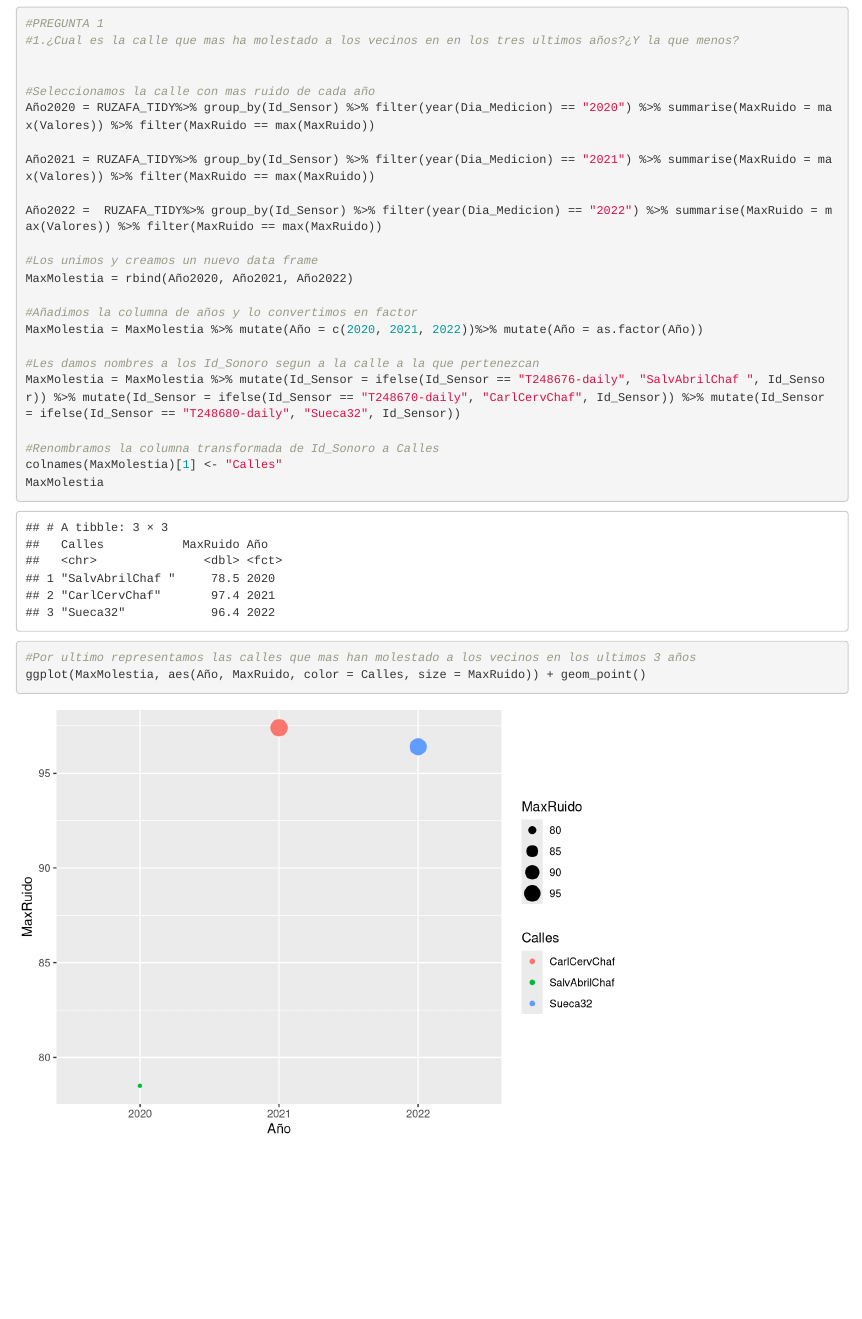
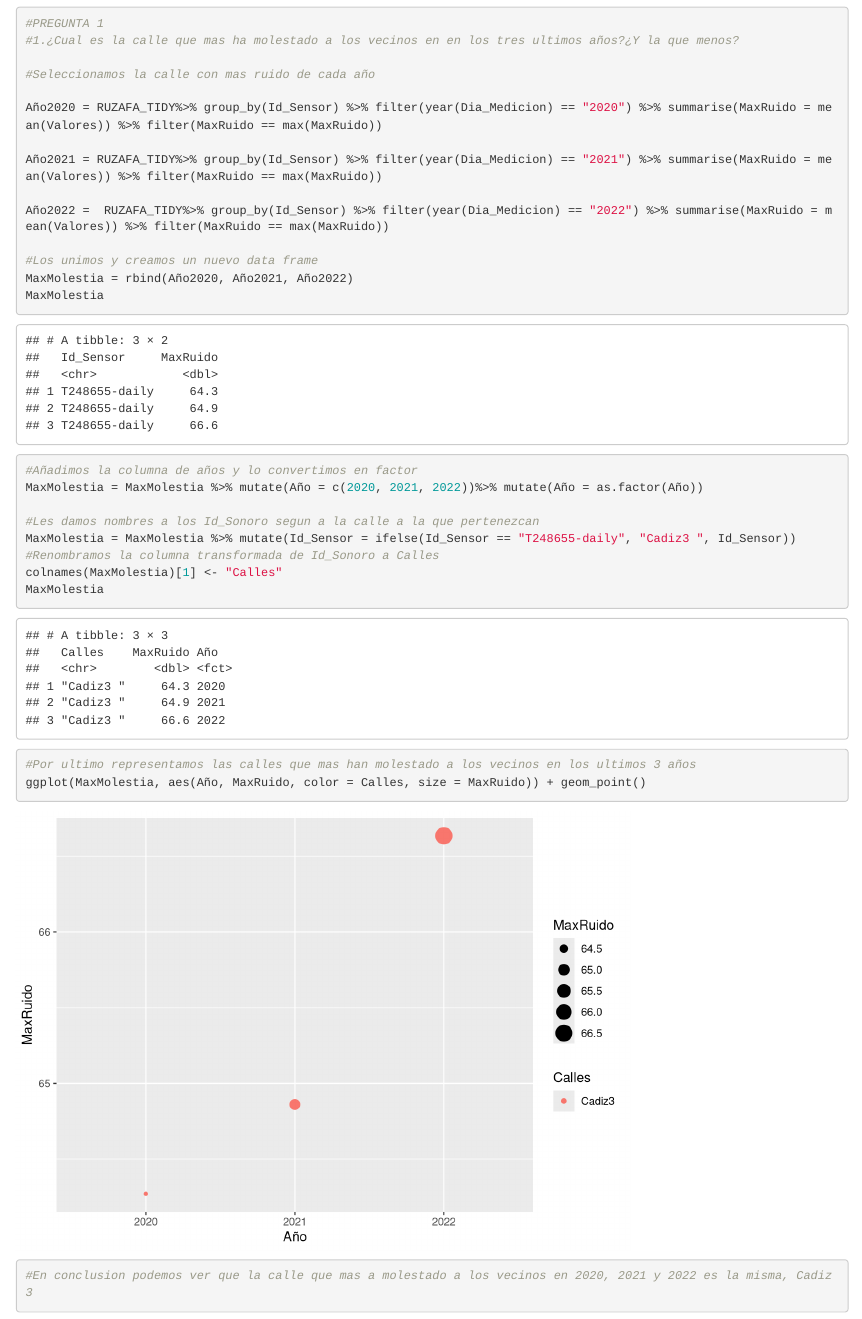
Before and after one commit to sermacas/ProyectoTD2022, an R Markdown document (MiniProyecto.Rmd): the page in a window 1100 px wide, from 6550 px down. Rendered offline with R 4.5, knitr and Pandoc, with nearby package versions.

Commit message:
Pregunta 1

````diff
--- a/MiniProyecto.Rmd
+++ b/MiniProyecto.Rmd
@@ -140,23 +140,22 @@ PUNTO 6
 #PREGUNTA 1
 #1.¿Cual es la calle que mas ha molestado a los vecinos en en los tres ultimos años?¿Y la que menos?
 
+#Seleccionamos la calle con mas ruido de cada año
 
-#Seleccionamos la calle con mas ruido de cada año
-Año2020 = RUZAFA_TIDY%>% group_by(Id_Sensor) %>% filter(year(Dia_Medicion) == "2020") %>% summarise(MaxRuido = max(Valores)) %>% filter(MaxRuido == max(MaxRuido))
+Año2020 = RUZAFA_TIDY%>% group_by(Id_Sensor) %>% filter(year(Dia_Medicion) == "2020") %>% summarise(MaxRuido = mean(Valores)) %>% filter(MaxRuido == max(MaxRuido))
 
-Año2021 = RUZAFA_TIDY%>% group_by(Id_Sensor) %>% filter(year(Dia_Medicion) == "2021") %>% summarise(MaxRuido = max(Valores)) %>% filter(MaxRuido == max(MaxRuido))
+Año2021 = RUZAFA_TIDY%>% group_by(Id_Sensor) %>% filter(year(Dia_Medicion) == "2021") %>% summarise(MaxRuido = mean(Valores)) %>% filter(MaxRuido == max(MaxRuido))
 
-Año2022 =  RUZAFA_TIDY%>% group_by(Id_Sensor) %>% filter(year(Dia_Medicion) == "2022") %>% summarise(MaxRuido = max(Valores)) %>% filter(MaxRuido == max(MaxRuido))
+Año2022 =  RUZAFA_TIDY%>% group_by(Id_Sensor) %>% filter(year(Dia_Medicion) == "2022") %>% summarise(MaxRuido = mean(Valores)) %>% filter(MaxRuido == max(MaxRuido))
 
 #Los unimos y creamos un nuevo data frame
 MaxMolestia = rbind(Año2020, Año2021, Año2022)
-
+MaxMolestia
 #Añadimos la columna de años y lo convertimos en factor
 MaxMolestia = MaxMolestia %>% mutate(Año = c(2020, 2021, 2022))%>% mutate(Año = as.factor(Año))
 
 #Les damos nombres a los Id_Sonoro segun a la calle a la que pertenezcan
-MaxMolestia = MaxMolestia %>% mutate(Id_Sensor = ifelse(Id_Sensor == "T248676-daily", "SalvAbrilChaf ", Id_Sensor)) %>% mutate(Id_Sensor = ifelse(Id_Sensor == "T248670-daily", "CarlCervChaf", Id_Sensor)) %>% mutate(Id_Sensor = ifelse(Id_Sensor == "T248680-daily", "Sueca32", Id_Sensor))
-
+MaxMolestia = MaxMolestia %>% mutate(Id_Sensor = ifelse(Id_Sensor == "T248655-daily", "Cadiz3 ", Id_Sensor))
 #Renombramos la columna transformada de Id_Sonoro a Calles
 colnames(MaxMolestia)[1] <- "Calles"
 MaxMolestia
@@ -164,4 +163,6 @@ MaxMolestia
 #Por ultimo representamos las calles que mas han molestado a los vecinos en los ultimos 3 años
 ggplot(MaxMolestia, aes(Año, MaxRuido, color = Calles, size = MaxRuido)) + geom_point()
 
+#En conclusion podemos ver que la calle que mas a molestado a los vecinos en 2020, 2021 y 2022 es la misma, Cadiz3
+
 ```
````
